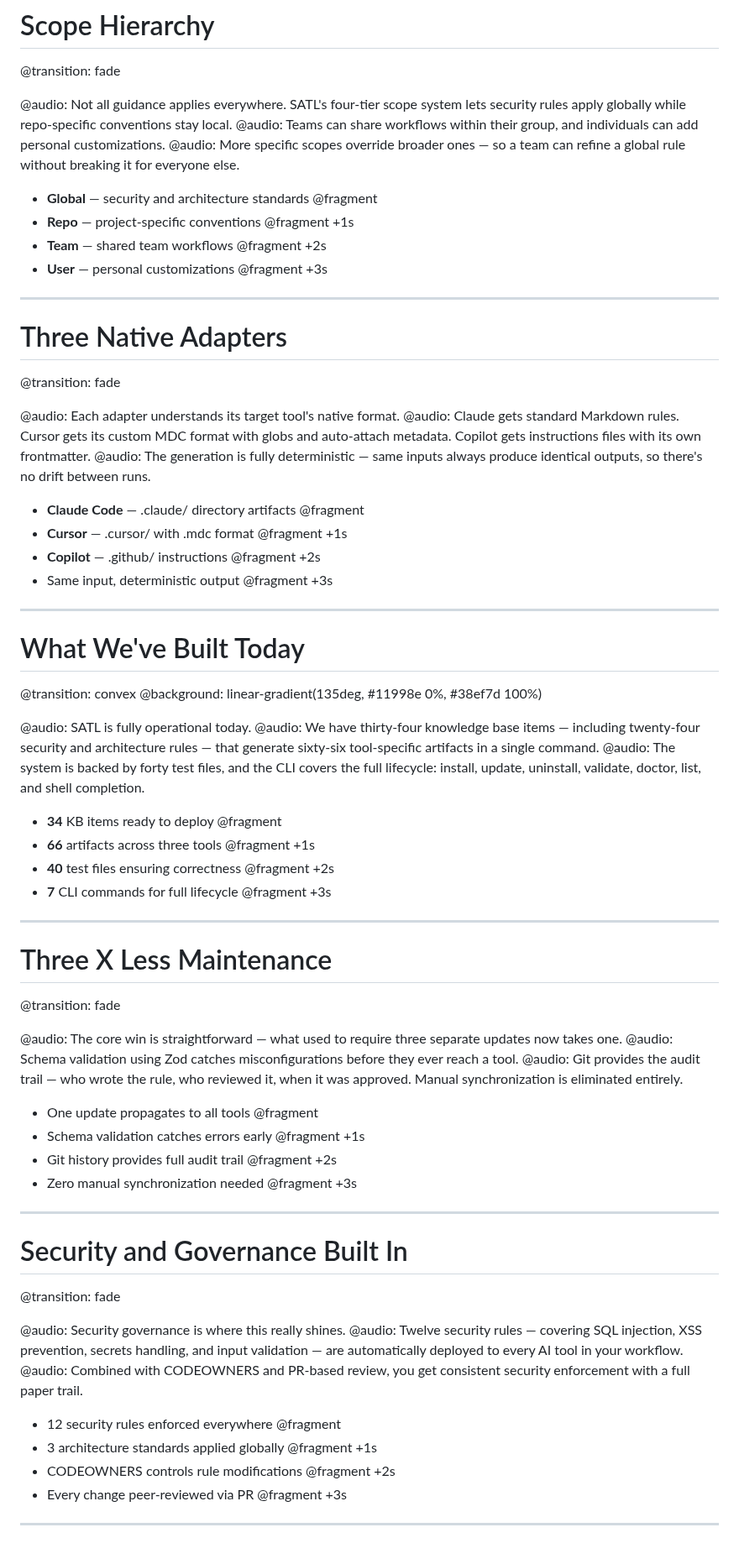
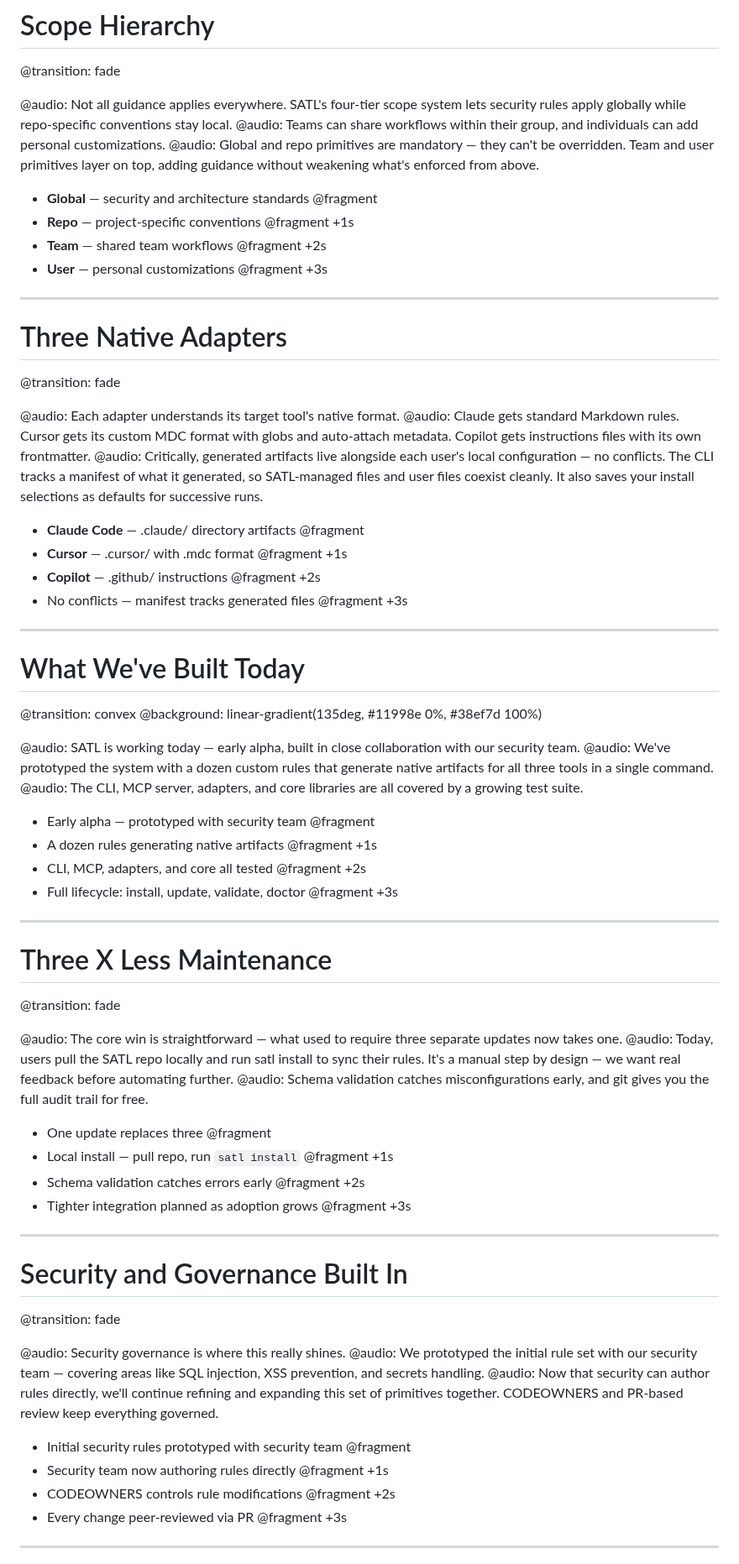
Before and after one commit to CodeOfficer/roughcut, a Markdown page: tutorials/satl-pitch/presentation.md, the part around one of its changes. Shown at 84% size. Drawn GitHub-style.

```diff
--- a/tutorials/satl-pitch/presentation.md
+++ b/tutorials/satl-pitch/presentation.md
@@ -116,7 +131,7 @@ customStyles: |
 
 @audio: Not all guidance applies everywhere. SATL's four-tier scope system lets security rules apply globally while repo-specific conventions stay local.
 @audio: Teams can share workflows within their group, and individuals can add personal customizations.
-@audio: More specific scopes override broader ones — so a team can refine a global rule without breaking it for everyone else.
+@audio: Global and repo primitives are mandatory — they can't be overridden. Team and user primitives layer on top, adding guidance without weakening what's enforced from above.
 
 - **Global** — security and architecture standards @fragment
 - **Repo** — project-specific conventions @fragment +1s
@@ -131,12 +146,12 @@ customStyles: |
 
 @audio: Each adapter understands its target tool's native format.
 @audio: Claude gets standard Markdown rules. Cursor gets its custom MDC format with globs and auto-attach metadata. Copilot gets instructions files with its own frontmatter.
-@audio: The generation is fully deterministic — same inputs always produce identical outputs, so there's no drift between runs.
+@audio: Critically, generated artifacts live alongside each user's local configuration — no conflicts. The CLI tracks a manifest of what it generated, so SATL-managed files and user files coexist cleanly. It also saves your install selections as defaults for successive runs.
 
 - **Claude Code** — .claude/ directory artifacts @fragment
 - **Cursor** — .cursor/ with .mdc format @fragment +1s
 - **Copilot** — .github/ instructions @fragment +2s
-- Same input, deterministic output @fragment +3s
+- No conflicts — manifest tracks generated files @fragment +3s
 
 ---
 
@@ -145,14 +160,14 @@ customStyles: |
 @transition: convex
 @background: linear-gradient(135deg, #11998e 0%, #38ef7d 100%)
 
-@audio: SATL is fully operational today.
-@audio: We have thirty-four knowledge base items — including twenty-four security and architecture rules — that generate sixty-six tool-specific artifacts in a single command.
-@audio: The system is backed by forty test files, and the CLI covers the full lifecycle: install, update, uninstall, validate, doctor, list, and shell completion.
+@audio: SATL is working today — early alpha, built in close collaboration with our security team.
+@audio: We've prototyped the system with a dozen custom rules that generate native artifacts for all three tools in a single command.
+@audio: The CLI, MCP server, adapters, and core libraries are all covered by a growing test suite.
 
-- **34** KB items ready to deploy @fragment
-- **66** artifacts across three tools @fragment +1s
-- **40** test files ensuring correctness @fragment +2s
-- **7** CLI commands for full lifecycle @fragment +3s
+- Early alpha — prototyped with security team @fragment
+- A dozen rules generating native artifacts @fragment +1s
+- CLI, MCP, adapters, and core all tested @fragment +2s
+- Full lifecycle: install, update, validate, doctor @fragment +3s
 
 ---
 
@@ -161,13 +176,13 @@ customStyles: |
 @transition: fade
 
 @audio: The core win is straightforward — what used to require three separate updates now takes one.
-@audio: Schema validation using Zod catches misconfigurations before they ever reach a tool.
-@audio: Git provides the audit trail — who wrote the rule, who reviewed it, when it was approved. Manual synchronization is eliminated entirely.
+@audio: Today, users pull the SATL repo locally and run satl install to sync their rules. It's a manual step by design — we want real feedback before automating further.
+@audio: Schema validation catches misconfigurations early, and git gives you the full audit trail for free.
 
-- One update propagates to all tools @fragment
-- Schema validation catches errors early @fragment +1s
-- Git history provides full audit trail @fragment +2s
-- Zero manual synchronization needed @fragment +3s
+- One update replaces three @fragment
+- Local install — pull repo, run `satl install` @fragment +1s
+- Schema validation catches errors early @fragment +2s
+- Tighter integration planned as adoption grows @fragment +3s
 
 ---
 
@@ -176,11 +191,11 @@ customStyles: |
 @transition: fade
 
 @audio: Security governance is where this really shines.
-@audio: Twelve security rules — covering SQL injection, XSS prevention, secrets handling, and input validation — are automatically deployed to every AI tool in your workflow.
-@audio: Combined with CODEOWNERS and PR-based review, you get consistent security enforcement with a full paper trail.
+@audio: We prototyped the initial rule set with our security team — covering areas like SQL injection, XSS prevention, and secrets handling.
+@audio: Now that security can author rules directly, we'll continue refining and expanding this set of primitives together. CODEOWNERS and PR-based review keep everything governed.
 
-- 12 security rules enforced everywhere @fragment
-- 3 architecture standards applied globally @fragment +1s
+- Initial security rules prototyped with security team @fragment
+- Security team now authoring rules directly @fragment +1s
 - CODEOWNERS controls rule modifications @fragment +2s
 - Every change peer-reviewed via PR @fragment +3s
 
```
Also changed, not shown: other parts of tutorials/satl-pitch/presentation.md (+70 -24 lines).
